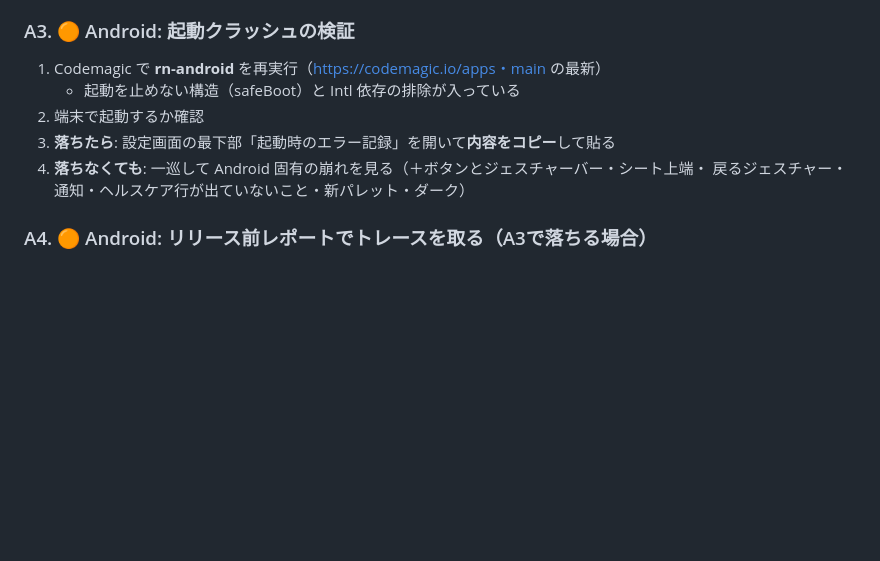
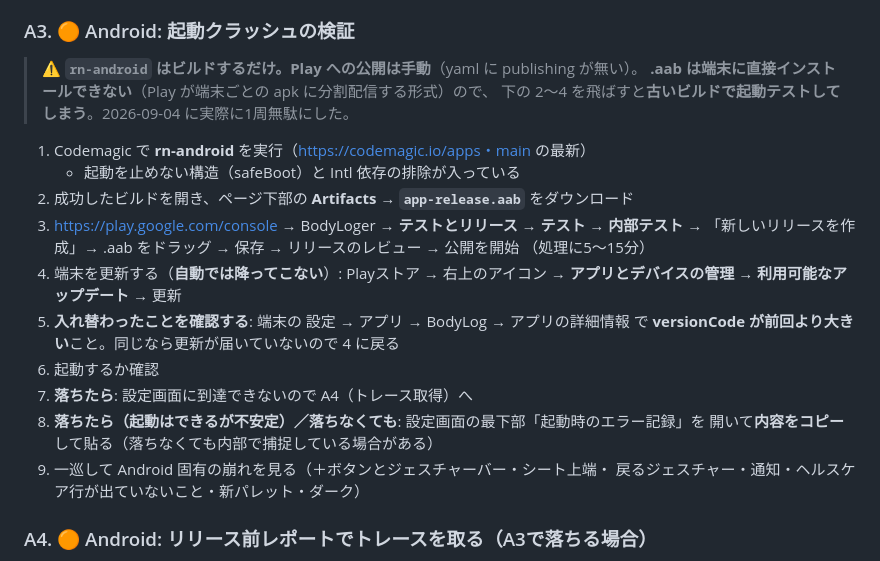
Before and after one commit to KumataEitaro/Body-log-App, a Markdown page: docs/TODO.md, the part around the change. GitHub-like rendering; blank space fills up the shorter version.

Commit message:
docs(android): 検証前に「そのビルドが端末に入っているか」を確かめる手順を追加
2026-09-04: rn-android を再実行しただけで起動テストし「まだ落ちる」と結論して
1周無駄にした。rn-android には publishing が無く .aab は artifacts に置かれるだけ
＝Playへのアップロードは手動。さらに .aab は端末に直接インストールできない
（Play が端末ごとの apk に分割配信する形式）ので Play 経由以外の道が無い。

再発防止として、
- docs/ANDROID.md の調査手順の先頭に §0 を新設
  （ダウンロード → Play へアップロード → 端末で更新 → versionCode を確認）
- docs/TODO.md の A3 を同じ7手順に書き換え、冒頭に警告を置いた

versionCode は CI が PROJECT_BUILD_NUMBER を注入するので必ず増える。
「同じなら更新が届いていない」が確実な判定になる。

Co-Authored-By: Claude Opus 5 <noreply@anthropic.com>

```diff
--- a/docs/TODO.md
+++ b/docs/TODO.md
@@ -14,11 +14,26 @@ https://appstoreconnect.apple.com/apps → BodyLoger → TestFlight → **フィ
 - 同じ画面の **フィードバック → スクリーンショット** も3件確認
 
 ### A3. 🟠 Android: 起動クラッシュの検証
-1. Codemagic で **rn-android** を再実行（https://codemagic.io/apps・main の最新）
+
+> ⚠️ **`rn-android` はビルドするだけ。Play への公開は手動**（yaml に publishing が無い）。
+> **.aab は端末に直接インストールできない**（Play が端末ごとの apk に分割配信する形式）ので、
+> 下の 2〜4 を飛ばすと**古いビルドで起動テストしてしまう**。2026-09-04 に実際に1周無駄にした。
+
+1. Codemagic で **rn-android** を実行（https://codemagic.io/apps・main の最新）
    - 起動を止めない構造（safeBoot）と Intl 依存の排除が入っている
-2. 端末で起動するか確認
-3. **落ちたら**: 設定画面の最下部「起動時のエラー記録」を開いて**内容をコピー**して貼る
-4. **落ちなくても**: 一巡して Android 固有の崩れを見る（＋ボタンとジェスチャーバー・シート上端・
+2. 成功したビルドを開き、ページ下部の **Artifacts → `app-release.aab`** をダウンロード
+3. https://play.google.com/console → BodyLoger → **テストとリリース → テスト → 内部テスト**
+   → 「新しいリリースを作成」→ .aab をドラッグ → 保存 → リリースのレビュー → 公開を開始
+   （処理に5〜15分）
+4. 端末を更新する（**自動では降ってこない**）:
+   Playストア → 右上のアイコン → **アプリとデバイスの管理 → 利用可能なアップデート** → 更新
+5. **入れ替わったことを確認する**: 端末の 設定 → アプリ → BodyLog → アプリの詳細情報 で
+   **versionCode が前回より大きい**こと。同じなら更新が届いていないので 4 に戻る
+6. 起動するか確認
+7. **落ちたら**: 設定画面に到達できないので A4（トレース取得）へ
+8. **落ちたら（起動はできるが不安定）／落ちなくても**: 設定画面の最下部「起動時のエラー記録」を
+   開いて**内容をコピー**して貼る（落ちなくても内部で捕捉している場合がある）
+9. 一巡して Android 固有の崩れを見る（＋ボタンとジェスチャーバー・シート上端・
    戻るジェスチャー・通知・ヘルスケア行が出ていないこと・新パレット・ダーク）
 
 ### A4. 🟠 Android: リリース前レポートでトレースを取る（A3で落ちる場合）
```
Also changed, not shown: docs/ANDROID.md (+18 -0 lines).
